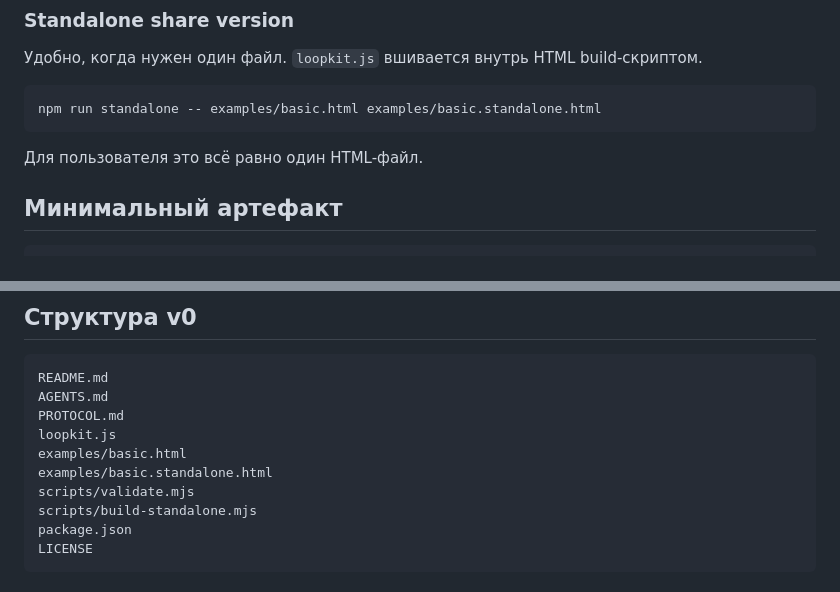
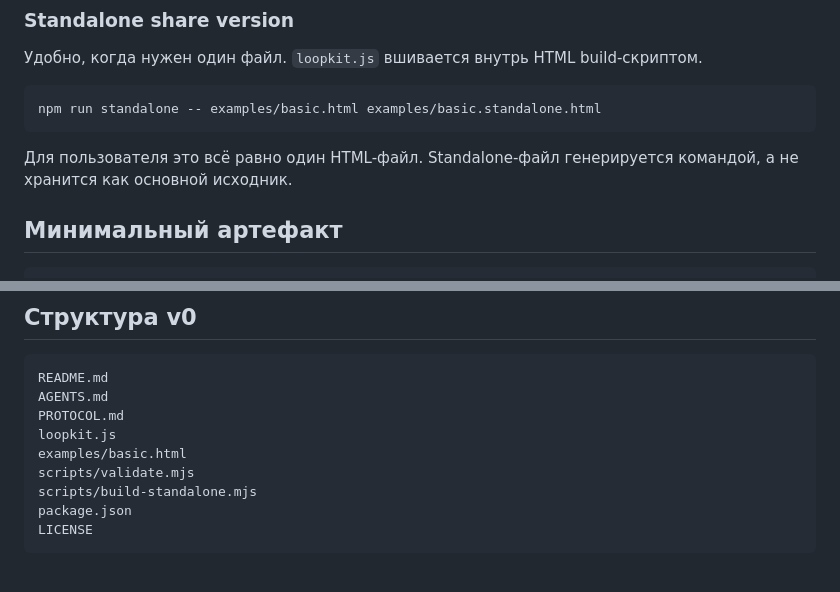
Before and after one commit to Rrock-k/loopkit, a Markdown page: README.md, 2 parts joined by grey strips. Drawn GitHub-style.

Commit message:
docs: clarify standalone is generated

````diff
--- a/README.md
+++ b/README.md
@@ -32,7 +32,7 @@ LoopKit не является баг-трекером, Webflow-клоном ил
 npm run standalone -- examples/basic.html examples/basic.standalone.html
 ```
 
-Для пользователя это всё равно один HTML-файл.
+Для пользователя это всё равно один HTML-файл. Standalone-файл генерируется командой, а не хранится как основной исходник.
 
 ## Минимальный артефакт
 
@@ -84,7 +84,6 @@ AGENTS.md
 PROTOCOL.md
 loopkit.js
 examples/basic.html
-examples/basic.standalone.html
 scripts/validate.mjs
 scripts/build-standalone.mjs
 package.json
````
